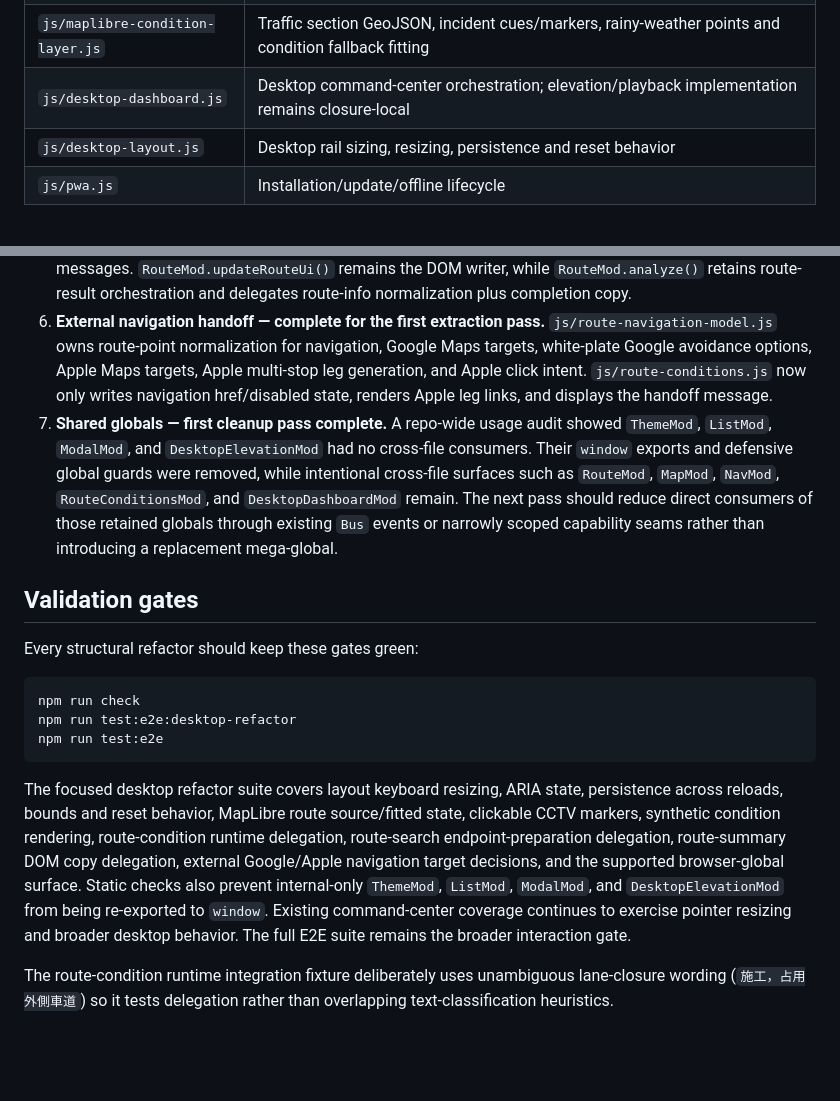
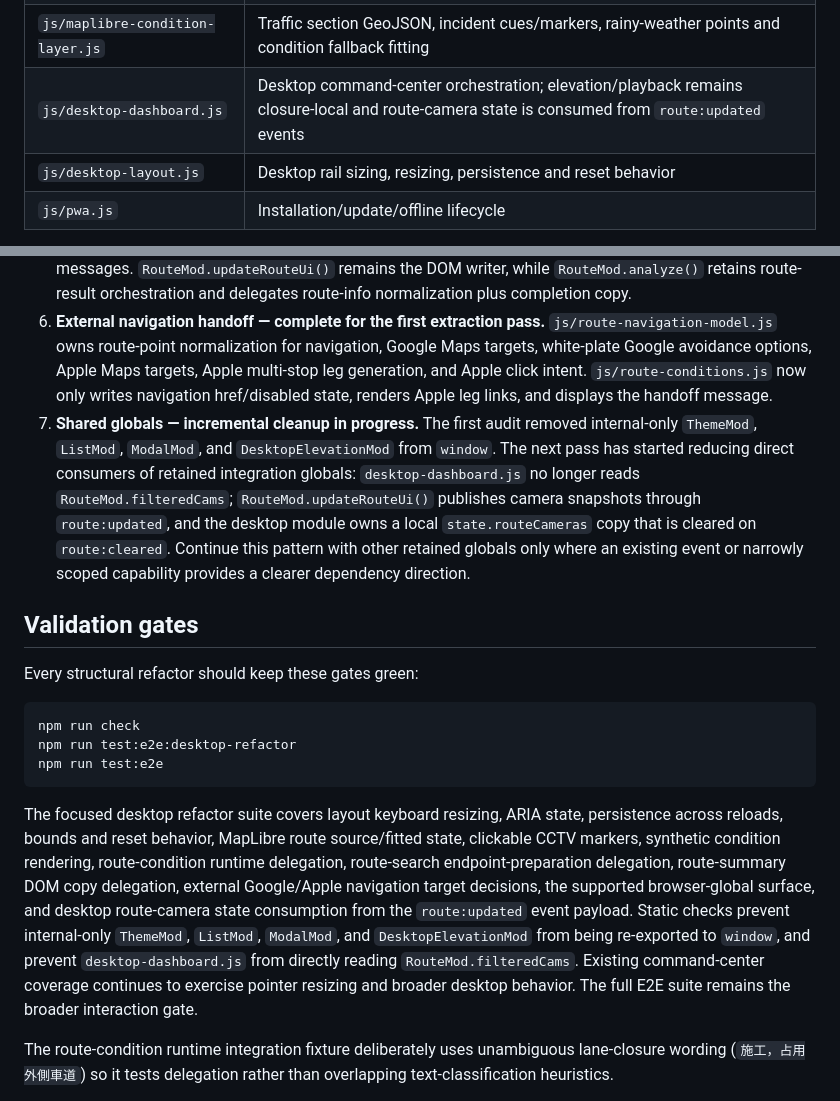
Before and after one commit to zheng851228/taiwan-dashboard, a Markdown page: docs/ARCHITECTURE.md, 2 parts joined by grey strips. Rendered like a GitHub page; blank space fills up the shorter version.

Commit message:
docs: record desktop route camera event boundary

````diff
--- a/docs/ARCHITECTURE.md
+++ b/docs/ARCHITECTURE.md
@@ -53,7 +53,7 @@ The Worker owns routing orchestration, motorcycle eligibility validation, provid
 | `js/maplibre-route-layer.js` | Route GeoJSON, route coordinate state and fitBounds behavior |
 | `js/maplibre-camera-layer.js` | CCTV GeoJSON, marker lifecycle and camera interaction |
 | `js/maplibre-condition-layer.js` | Traffic section GeoJSON, incident cues/markers, rainy-weather points and condition fallback fitting |
-| `js/desktop-dashboard.js` | Desktop command-center orchestration; elevation/playback implementation remains closure-local |
+| `js/desktop-dashboard.js` | Desktop command-center orchestration; elevation/playback remains closure-local and route-camera state is consumed from `route:updated` events |
 | `js/desktop-layout.js` | Desktop rail sizing, resizing, persistence and reset behavior |
 | `js/pwa.js` | Installation/update/offline lifecycle |
 
@@ -128,7 +128,7 @@ Changes involving license rules, restricted roads, route geometry, shape indices
 4. **Route-search input/request preparation — complete for the first extraction pass.** `js/route-search-model.js` owns endpoint normalization/validation, waypoint-address planning, cached route-point reuse, vehicle request shaping, and unresolved-point messages. `RouteMod.analyze()` retains async geocoding, Worker route creation, state transitions, and result orchestration while delegating the pure preparation decisions to the model.
 5. **Route summary presentation — complete for the first extraction pass.** `js/route-summary-model.js` owns route distance/time normalization, vehicle labels, camera-count/status copy, summary text and completion messages. `RouteMod.updateRouteUi()` remains the DOM writer, while `RouteMod.analyze()` retains route-result orchestration and delegates route-info normalization plus completion copy.
 6. **External navigation handoff — complete for the first extraction pass.** `js/route-navigation-model.js` owns route-point normalization for navigation, Google Maps targets, white-plate Google avoidance options, Apple Maps targets, Apple multi-stop leg generation, and Apple click intent. `js/route-conditions.js` now only writes navigation href/disabled state, renders Apple leg links, and displays the handoff message.
-7. **Shared globals — first cleanup pass complete.** A repo-wide usage audit showed `ThemeMod`, `ListMod`, `ModalMod`, and `DesktopElevationMod` had no cross-file consumers. Their `window` exports and defensive global guards were removed, while intentional cross-file surfaces such as `RouteMod`, `MapMod`, `NavMod`, `RouteConditionsMod`, and `DesktopDashboardMod` remain. The next pass should reduce direct consumers of those retained globals through existing `Bus` events or narrowly scoped capability seams rather than introducing a replacement mega-global.
+7. **Shared globals — incremental cleanup in progress.** The first audit removed internal-only `ThemeMod`, `ListMod`, `ModalMod`, and `DesktopElevationMod` from `window`. The next pass has started reducing direct consumers of retained integration globals: `desktop-dashboard.js` no longer reads `RouteMod.filteredCams`; `RouteMod.updateRouteUi()` publishes camera snapshots through `route:updated`, and the desktop module owns a local `state.routeCameras` copy that is cleared on `route:cleared`. Continue this pattern with other retained globals only where an existing event or narrowly scoped capability provides a clearer dependency direction.
 
 ## Validation gates
 
@@ -140,7 +140,7 @@ npm run test:e2e:desktop-refactor
 npm run test:e2e
 ```
 
-The focused desktop refactor suite covers layout keyboard resizing, ARIA state, persistence across reloads, bounds and reset behavior, MapLibre route source/fitted state, clickable CCTV markers, synthetic condition rendering, route-condition runtime delegation, route-search endpoint-preparation delegation, route-summary DOM copy delegation, external Google/Apple navigation target decisions, and the supported browser-global surface. Static checks also prevent internal-only `ThemeMod`, `ListMod`, `ModalMod`, and `DesktopElevationMod` from being re-exported to `window`. Existing command-center coverage continues to exercise pointer resizing and broader desktop behavior. The full E2E suite remains the broader interaction gate.
+The focused desktop refactor suite covers layout keyboard resizing, ARIA state, persistence across reloads, bounds and reset behavior, MapLibre route source/fitted state, clickable CCTV markers, synthetic condition rendering, route-condition runtime delegation, route-search endpoint-preparation delegation, route-summary DOM copy delegation, external Google/Apple navigation target decisions, the supported browser-global surface, and desktop route-camera state consumption from the `route:updated` event payload. Static checks prevent internal-only `ThemeMod`, `ListMod`, `ModalMod`, and `DesktopElevationMod` from being re-exported to `window`, and prevent `desktop-dashboard.js` from directly reading `RouteMod.filteredCams`. Existing command-center coverage continues to exercise pointer resizing and broader desktop behavior. The full E2E suite remains the broader interaction gate.
 
 The route-condition runtime integration fixture deliberately uses unambiguous lane-closure wording (`施工，占用外側車道`) so it tests delegation rather than overlapping text-classification heuristics.
 
````
